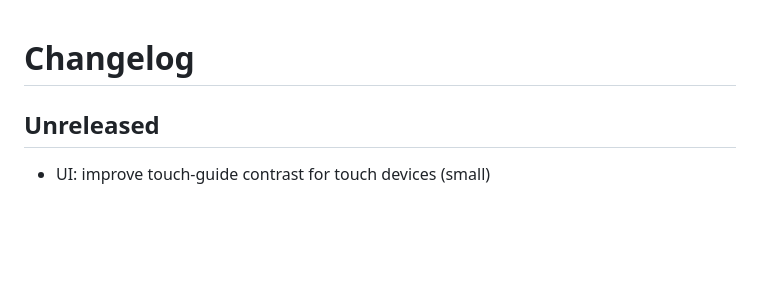
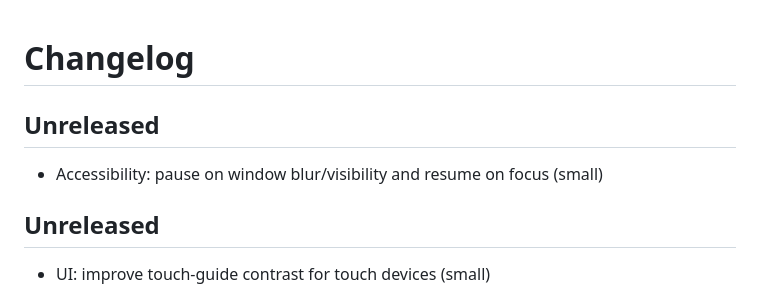
Before and after one commit to happydadto5/selfmade, a Markdown page: CHANGELOG.md, the part around the change. GitHub-like rendering; blank space fills up the shorter version.

Commit message:
chore: add changelog entry for auto-pause on blur/visibility
Co-authored-by: Copilot <223556219+Copilot@users.noreply.github.com>

```diff
--- a/CHANGELOG.md
+++ b/CHANGELOG.md
@@ -1,4 +1,8 @@
 # Changelog
+
+## Unreleased
+
+- Accessibility: pause on window blur/visibility and resume on focus (small)
 
 ## Unreleased
 
```
